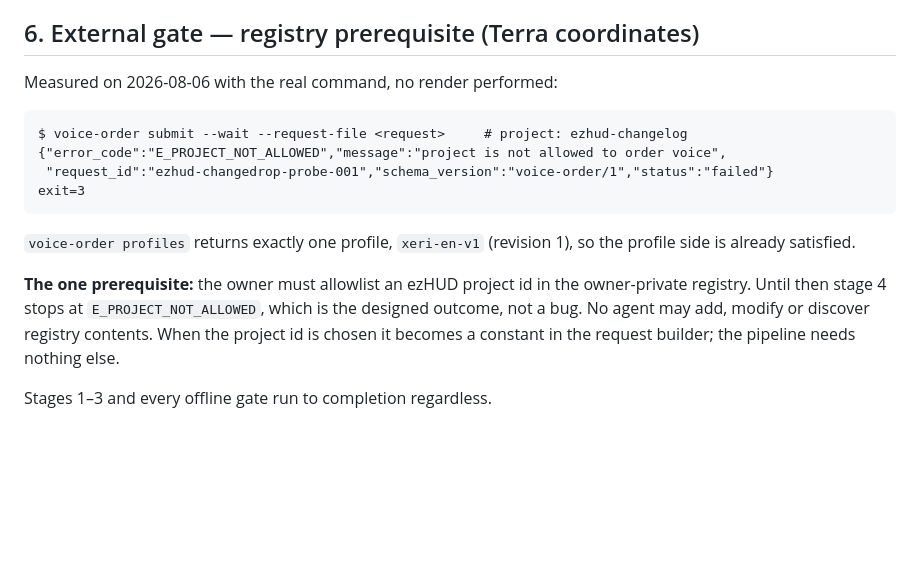
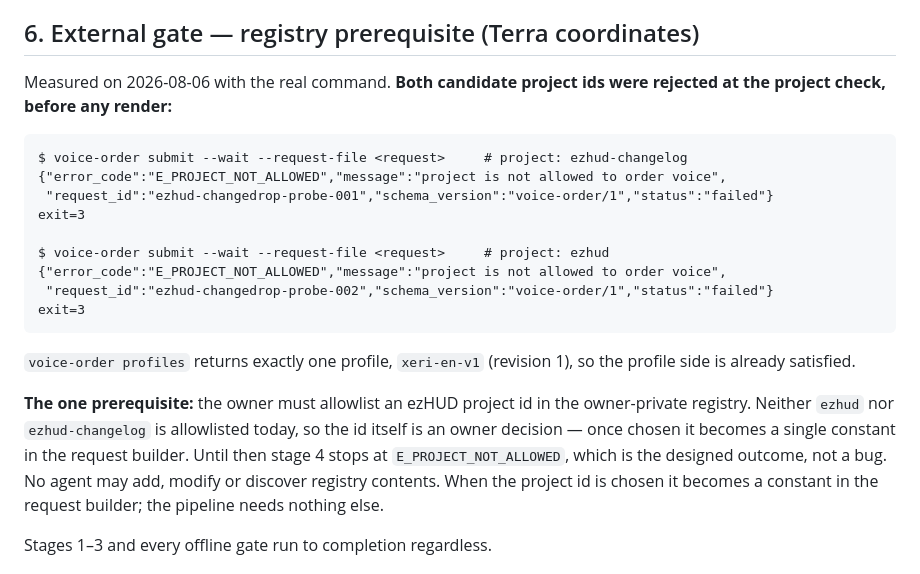
Before and after one commit to Xerialen/ezHUD, a Markdown page: docs/specs/2026-08-06-changelog-video-pipeline.md, the part around the change. GitHub-like rendering; blank space fills up the shorter version.

Commit message:
docs(spec): record both probed project ids as not allowlisted
Owner named the id 'ezhud' explicitly, so it was probed alongside
'ezhud-changelog'. Both are refused at the project check with
E_PROJECT_NOT_ALLOWED exit 3 and no render, which makes the id itself an
owner decision rather than an assumption the pipeline can make.

Co-Authored-By: Claude Opus 5 <noreply@anthropic.com>
Claude-Session: https://claude.ai/code/session_01VrdAHdm23Lpxy88s8sak68

````diff
--- a/docs/specs/2026-08-06-changelog-video-pipeline.md
+++ b/docs/specs/2026-08-06-changelog-video-pipeline.md
@@ -219,12 +219,18 @@ caller-selectable controls.
 
 ## 6. External gate — registry prerequisite (Terra coordinates)
 
-Measured on 2026-08-06 with the real command, no render performed:
+Measured on 2026-08-06 with the real command. **Both candidate project ids were
+rejected at the project check, before any render:**
 
 ```
 $ voice-order submit --wait --request-file <request>     # project: ezhud-changelog
 {"error_code":"E_PROJECT_NOT_ALLOWED","message":"project is not allowed to order voice",
  "request_id":"ezhud-changedrop-probe-001","schema_version":"voice-order/1","status":"failed"}
+exit=3
+
+$ voice-order submit --wait --request-file <request>     # project: ezhud
+{"error_code":"E_PROJECT_NOT_ALLOWED","message":"project is not allowed to order voice",
+ "request_id":"ezhud-changedrop-probe-002","schema_version":"voice-order/1","status":"failed"}
 exit=3
 ```
 
@@ -232,7 +238,9 @@ exit=3
 so the profile side is already satisfied.
 
 **The one prerequisite:** the owner must allowlist an ezHUD project id in the
-owner-private registry. Until then stage 4 stops at `E_PROJECT_NOT_ALLOWED`,
+owner-private registry. Neither `ezhud` nor `ezhud-changelog` is allowlisted
+today, so the id itself is an owner decision — once chosen it becomes a single
+constant in the request builder. Until then stage 4 stops at `E_PROJECT_NOT_ALLOWED`,
 which is the designed outcome, not a bug. No agent may add, modify or discover
 registry contents. When the project id is chosen it becomes a constant in the
 request builder; the pipeline needs nothing else.
````
